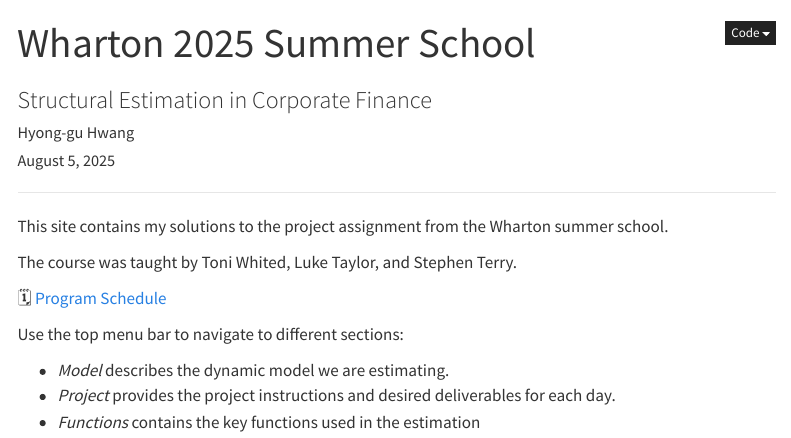
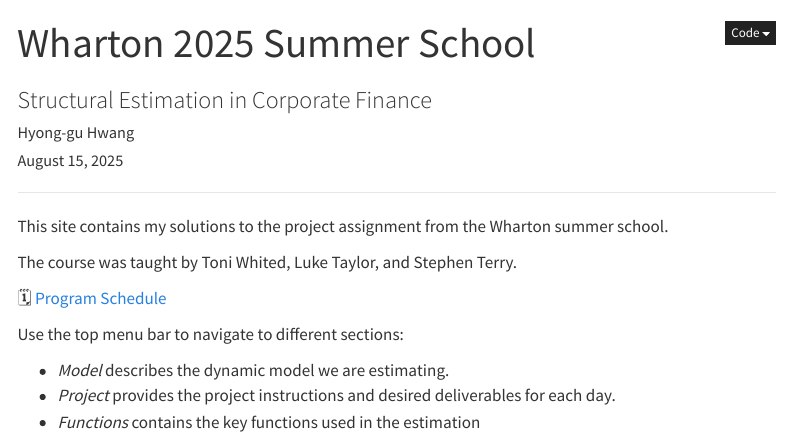
Before and after one commit to hyonggu-hwang/wharton-review, a Quarto document (index.qmd): the page in a window 1100 px wide, from its top. Rendered offline with R 4.5, knitr and Pandoc in place of Quarto, with nearby package versions; menus at the side of the page are left out.

Commit message:
date change for email

```diff
--- a/index.qmd
+++ b/index.qmd
@@ -2,7 +2,7 @@
 title: Wharton 2025 Summer School
 subtitle: Structural Estimation in Corporate Finance
 author: Hyong-gu Hwang
-date: August 5, 2025
+date: August 15, 2025
 ---
 
 ---
```
